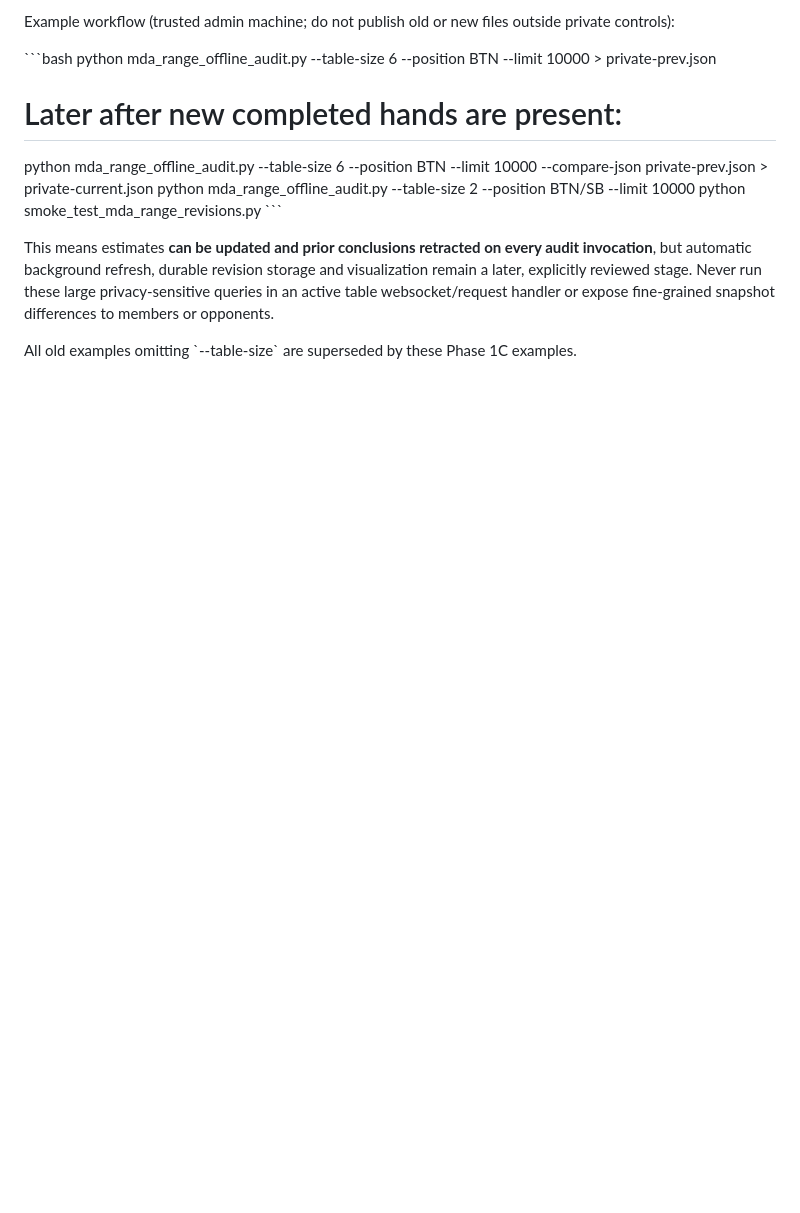
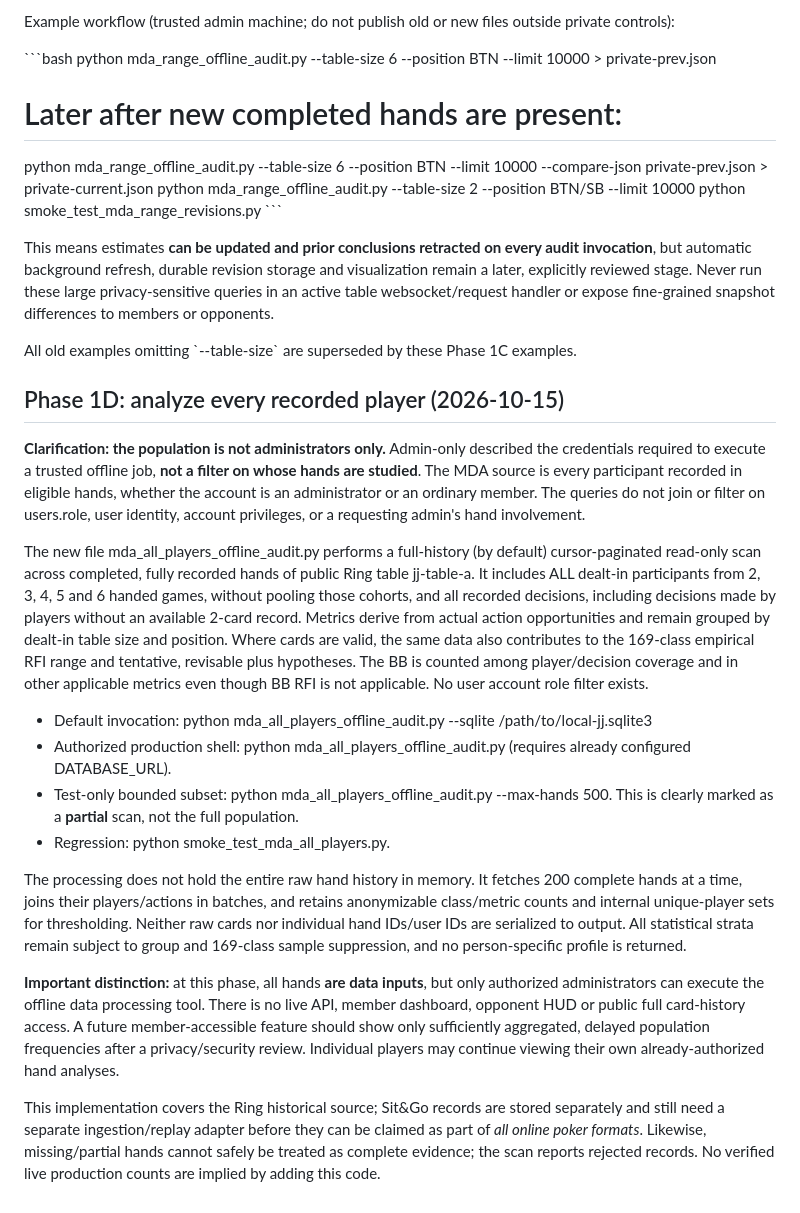
Before and after one commit to sanoken0201-beep/jj-arena-live, a Markdown page: docs/MDA_POPULATION_ANALYSIS.md, the part around the change. Drawn GitHub-style; blank space fills up the shorter version.

Commit message:
docs(mda): define all recorded player roles as the population independent of admin execution rights

```diff
--- a/docs/MDA_POPULATION_ANALYSIS.md
+++ b/docs/MDA_POPULATION_ANALYSIS.md
@@ -185,3 +185,21 @@ python smoke_test_mda_range_revisions.py
 This means estimates **can be updated and prior conclusions retracted on every audit invocation**, but automatic background refresh, durable revision storage and visualization remain a later, explicitly reviewed stage. Never run these large privacy-sensitive queries in an active table websocket/request handler or expose fine-grained snapshot differences to members or opponents.
 
 All old examples omitting \`--table-size\` are superseded by these Phase 1C examples.
+
+
+## Phase 1D: analyze every recorded player (2026-10-15)
+
+**Clarification: the population is not administrators only.** Admin-only described the credentials required to execute a trusted offline job, **not a filter on whose hands are studied**. The MDA source is every participant recorded in eligible hands, whether the account is an administrator or an ordinary member. The queries do not join or filter on users.role, user identity, account privileges, or a requesting admin's hand involvement.
+
+The new file mda_all_players_offline_audit.py performs a full-history (by default) cursor-paginated read-only scan across completed, fully recorded hands of public Ring table jj-table-a. It includes ALL dealt-in participants from 2, 3, 4, 5 and 6 handed games, without pooling those cohorts, and all recorded decisions, including decisions made by players without an available 2-card record. Metrics derive from actual action opportunities and remain grouped by dealt-in table size and position. Where cards are valid, the same data also contributes to the 169-class empirical RFI range and tentative, revisable plus hypotheses. The BB is counted among player/decision coverage and in other applicable metrics even though BB RFI is not applicable. No user account role filter exists.
+
+- Default invocation: python mda_all_players_offline_audit.py --sqlite /path/to/local-jj.sqlite3
+- Authorized production shell: python mda_all_players_offline_audit.py (requires already configured DATABASE_URL).
+- Test-only bounded subset: python mda_all_players_offline_audit.py --max-hands 500. This is clearly marked as a **partial** scan, not the full population.
+- Regression: python smoke_test_mda_all_players.py.
+
+The processing does not hold the entire raw hand history in memory. It fetches 200 complete hands at a time, joins their players/actions in batches, and retains anonymizable class/metric counts and internal unique-player sets for thresholding. Neither raw cards nor individual hand IDs/user IDs are serialized to output. All statistical strata remain subject to group and 169-class sample suppression, and no person-specific profile is returned.
+
+**Important distinction:** at this phase, all hands **are data inputs**, but only authorized administrators can execute the offline data processing tool. There is no live API, member dashboard, opponent HUD or public full card-history access. A future member-accessible feature should show only sufficiently aggregated, delayed population frequencies after a privacy/security review. Individual players may continue viewing their own already-authorized hand analyses.
+
+This implementation covers the Ring historical source; Sit&Go records are stored separately and still need a separate ingestion/replay adapter before they can be claimed as part of *all online poker formats*. Likewise, missing/partial hands cannot safely be treated as complete evidence; the scan reports rejected records. No verified live production counts are implied by adding this code.
```
